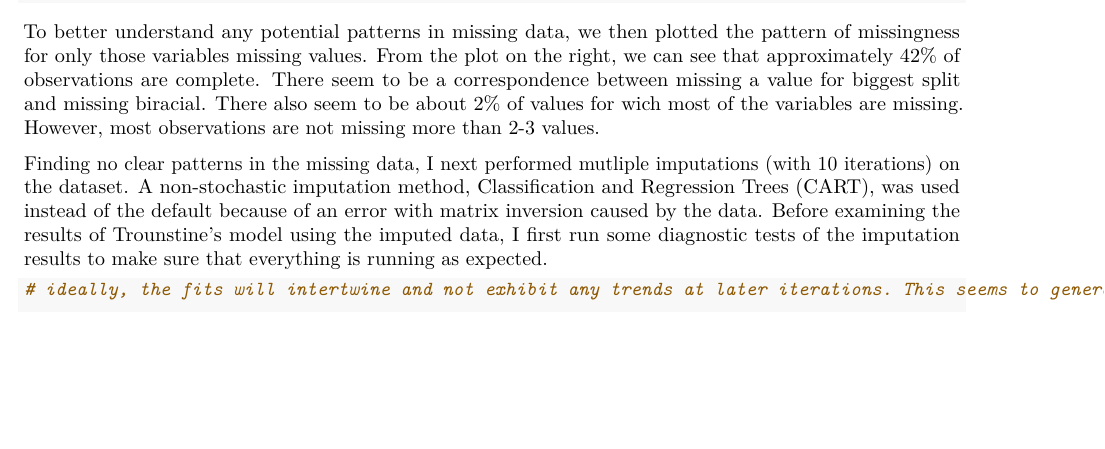
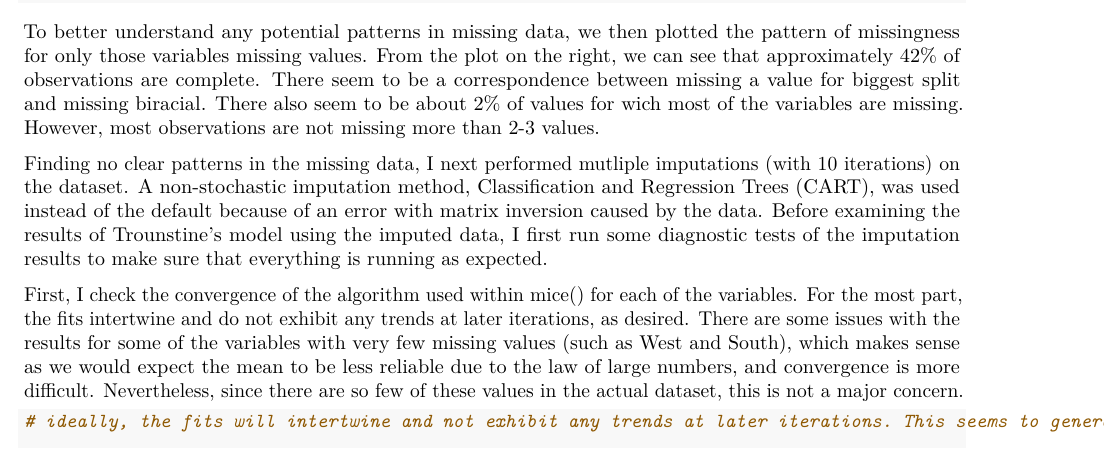
Before and after one commit to mburzillo/new_final_project, an R Markdown document (Milestone_8.Rmd): part of page 3 of 4 before the commit and part of page 3 of 5 after it, cut so that both start at the same text, the shorter picture padded with empty space. Rendered offline with R 4.5, knitr and Pandoc, then LaTeX, with nearby package versions; some code elsewhere in the file could not run offline.

Commit message:
edits to m8

````diff
--- a/Milestone_8.Rmd
+++ b/Milestone_8.Rmd
@@ -209,6 +209,7 @@ imp_1_rp <- mice(rp_impute, method = "cart", maxit = 10)
 
 ```
 
+First, I check the convergence of the algorithm used within mice() for each of the variables. For the most part, the fits intertwine and do not exhibit any trends at later iterations, as desired. There are some issues with the results for some of the variables with very few missing values (such as West and South), which makes sense as we would expect the mean to be less reliable due to the law of large numbers, and convergence is more difficult. Nevertheless, since there are so few of these values in the actual dataset, this is not a major concern.
 
 ```{r}
 
````
